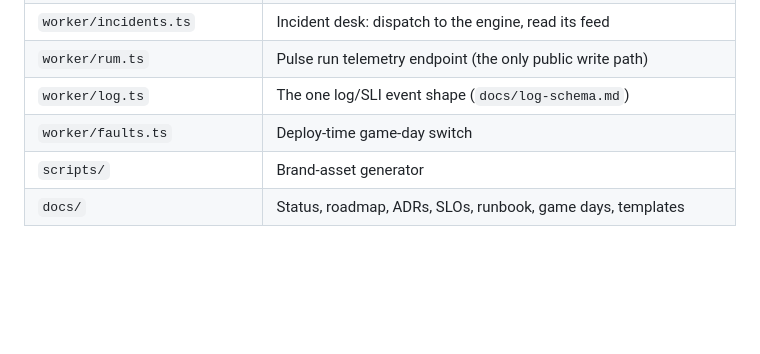
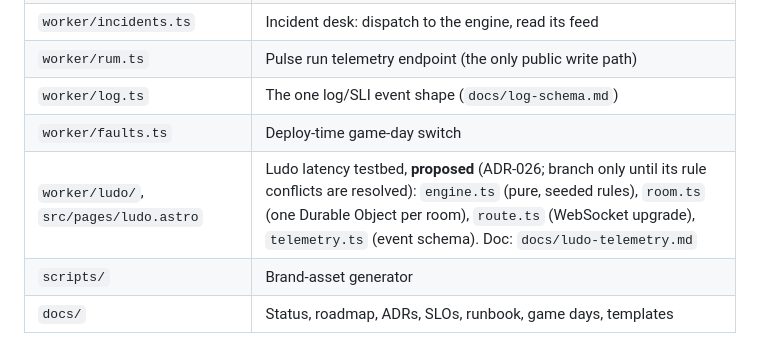
Before and after one commit to vikiscoding/vikrant-personal-website, a Markdown page: AGENTS.md, the part around the change. Drawn GitHub-style; blank space fills up the shorter version.

Commit message:
AGENTS: list the proposed Ludo files
Co-Authored-By: Claude Opus 5.5 <noreply@anthropic.com>

```diff
--- a/AGENTS.md
+++ b/AGENTS.md
@@ -22,6 +22,7 @@ The owner's personal site (headline, proof items, résumé, contact) plus a smal
 | `worker/rum.ts` | Pulse run telemetry endpoint (the only public write path) |
 | `worker/log.ts` | The one log/SLI event shape (`docs/log-schema.md`) |
 | `worker/faults.ts` | Deploy-time game-day switch |
+| `worker/ludo/`, `src/pages/ludo.astro` | Ludo latency testbed, **proposed** (ADR-026; branch only until its rule conflicts are resolved): `engine.ts` (pure, seeded rules), `room.ts` (one Durable Object per room), `route.ts` (WebSocket upgrade), `telemetry.ts` (event schema). Doc: `docs/ludo-telemetry.md` |
 | `scripts/` | Brand-asset generator |
 | `docs/` | Status, roadmap, ADRs, SLOs, runbook, game days, templates |
 
```
